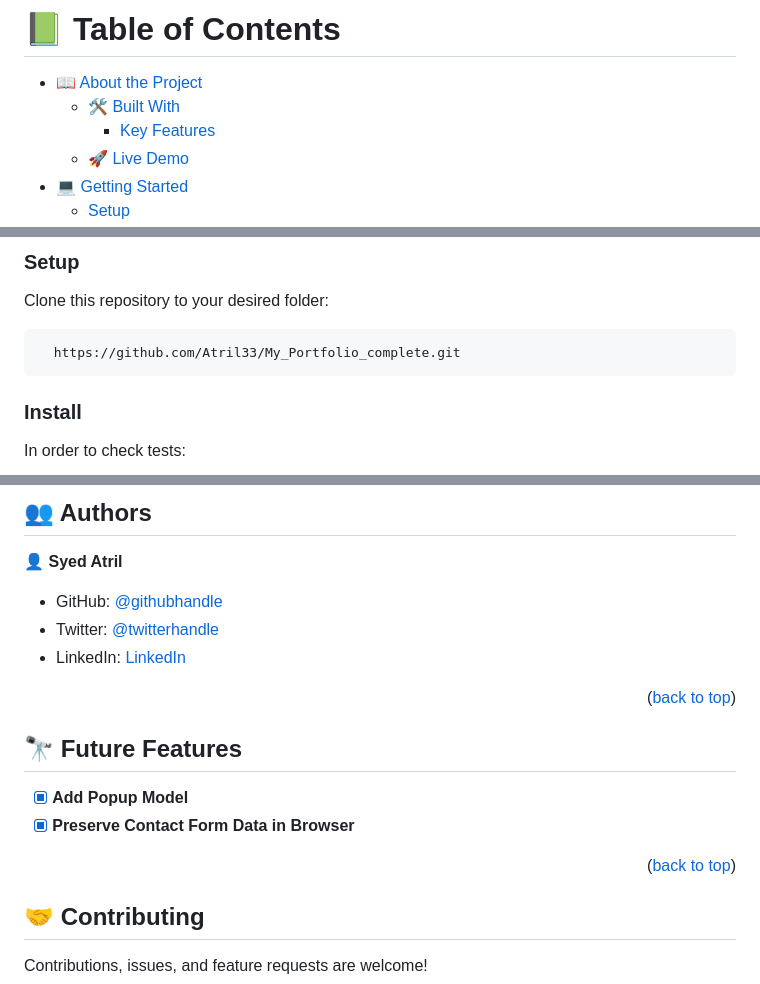
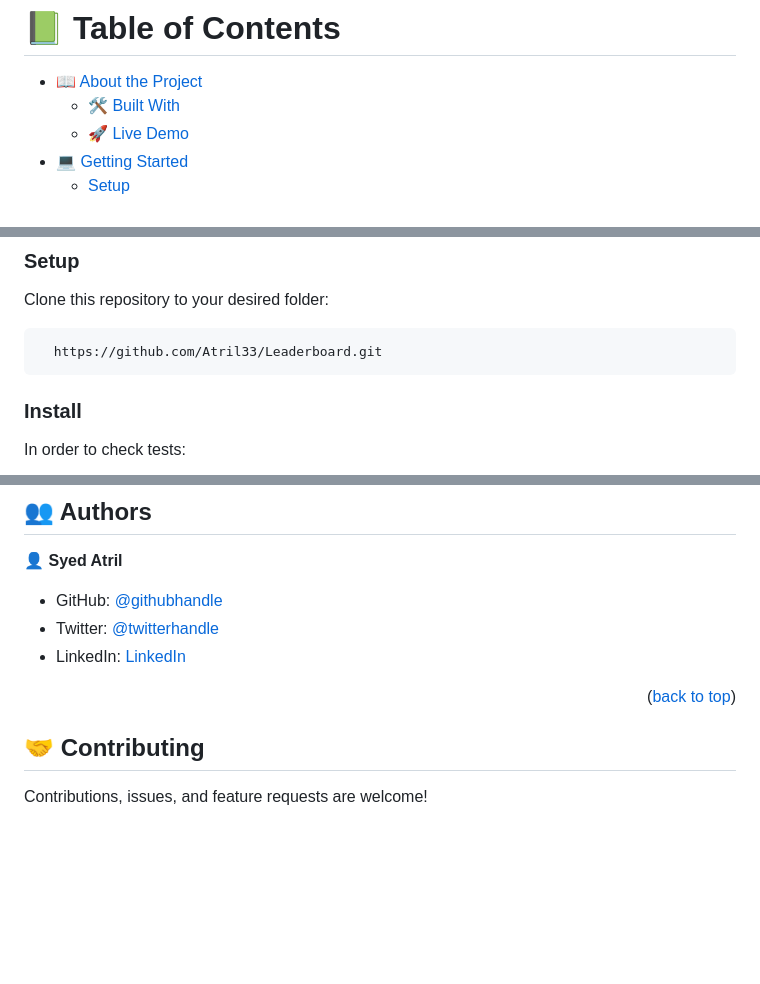
Before and after one commit to Atril33/Leaderboard, a Markdown page: README.md, 3 parts joined by grey strips. GitHub-like rendering; blank space fills up the shorter version.

````diff
--- a/README.md
+++ b/README.md
@@ -8,7 +8,6 @@
 
 - [📖 About the Project](#about-project)
   - [🛠 Built With](#built-with)
-    - [Key Features](#key-features)
   - [🚀 Live Demo](#live-demo)
 - [💻 Getting Started](#getting-started)
   - [Setup](#setup)
@@ -62,7 +61,7 @@ In order to run this project you need:
 
 Clone this repository to your desired folder:
 ``` bash
-  https://github.com/Atril33/My_Portfolio_complete.git
+  https://github.com/Atril33/Leaderboard.git
 ```
 
 ### Install
@@ -101,13 +100,6 @@ _Check Webhint errors_
 
 <p align="right">(<a href="#readme-top">back to top</a>)</p>
 
-<!-- FUTURE FEATURES -->
-## 🔭 Future Features <a name="future-features"></a>
-- [x] **Add Popup Model**
-- [x] **Preserve Contact Form Data in Browser**
-
-<p align="right">(<a href="#readme-top">back to top</a>)</p>
-
 <!-- CONTRIBUTING -->
 
 ## 🤝 Contributing <a name="contributing"></a>
````
Also changed, not shown: other parts of README.md (+1 -1 lines).
